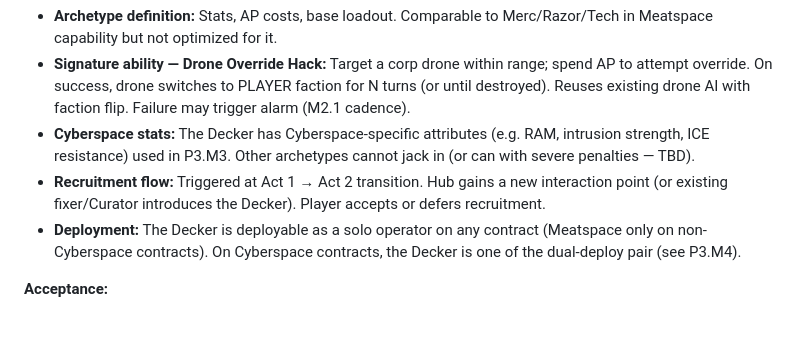
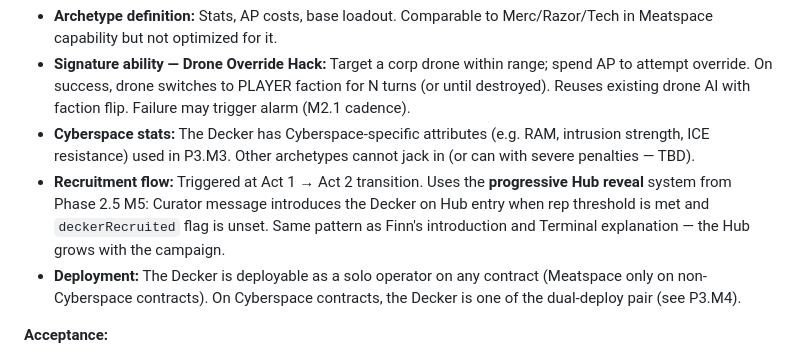
Before and after one commit to facerix/kernel-panic, a Markdown page: docs/phase-3-plan.md, the part around the change. Drawn GitHub-style; blank space fills up the shorter version.

```diff
--- a/docs/phase-3-plan.md
+++ b/docs/phase-3-plan.md
@@ -116,7 +116,7 @@ Implementation notes TBD after Clock type is chosen. Multiple types may coexist
 - **Archetype definition:** Stats, AP costs, base loadout. Comparable to Merc/Razor/Tech in Meatspace capability but not optimized for it.
 - **Signature ability — Drone Override Hack:** Target a corp drone within range; spend AP to attempt override. On success, drone switches to PLAYER faction for N turns (or until destroyed). Reuses existing drone AI with faction flip. Failure may trigger alarm (M2.1 cadence).
 - **Cyberspace stats:** The Decker has Cyberspace-specific attributes (e.g. RAM, intrusion strength, ICE resistance) used in P3.M3. Other archetypes cannot jack in (or can with severe penalties — TBD).
-- **Recruitment flow:** Triggered at Act 1 → Act 2 transition. Hub gains a new interaction point (or existing fixer/Curator introduces the Decker). Player accepts or defers recruitment.
+- **Recruitment flow:** Triggered at Act 1 → Act 2 transition. Uses the **progressive Hub reveal** system from Phase 2.5 M5: Curator message introduces the Decker on Hub entry when rep threshold is met and `deckerRecruited` flag is unset. Same pattern as Finn's introduction and Terminal explanation — the Hub grows with the campaign.
 - **Deployment:** The Decker is deployable as a solo operator on any contract (Meatspace only on non-Cyberspace contracts). On Cyberspace contracts, the Decker is one of the dual-deploy pair (see P3.M4).
 
 **Acceptance:**
```
Also changed, not shown: docs/phase-2.5-plan.md (+9 -2 lines).
